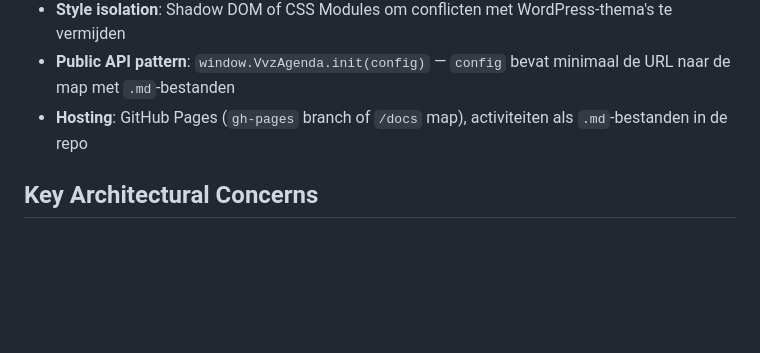
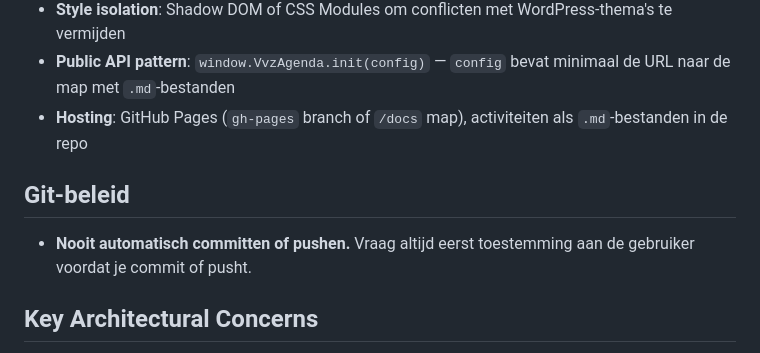
Before and after one commit to thewally/vvz-agenda, a Markdown page: CLAUDE.md, the part around the change. GitHub-like rendering; blank space fills up the shorter version.

Commit message:
chore: voeg git-beleid toe aan CLAUDE.md
Nooit automatisch committen of pushen — altijd eerst toestemming vragen.

Co-Authored-By: Claude Sonnet 4.6 <noreply@anthropic.com>

```diff
--- a/CLAUDE.md
+++ b/CLAUDE.md
@@ -56,6 +56,10 @@ When the project is initialized, follow these defaults unless project files esta
 - **Public API pattern**: `window.VvzAgenda.init(config)` — `config` bevat minimaal de URL naar de map met `.md`-bestanden
 - **Hosting**: GitHub Pages (`gh-pages` branch of `/docs` map), activiteiten als `.md`-bestanden in de repo
 
+## Git-beleid
+
+- **Nooit automatisch committen of pushen.** Vraag altijd eerst toestemming aan de gebruiker voordat je commit of pusht.
+
 ## Key Architectural Concerns
 
 - **Style isolation**: De widget mag geen stijlen lekken naar of overnemen van het WordPress-thema.
```
